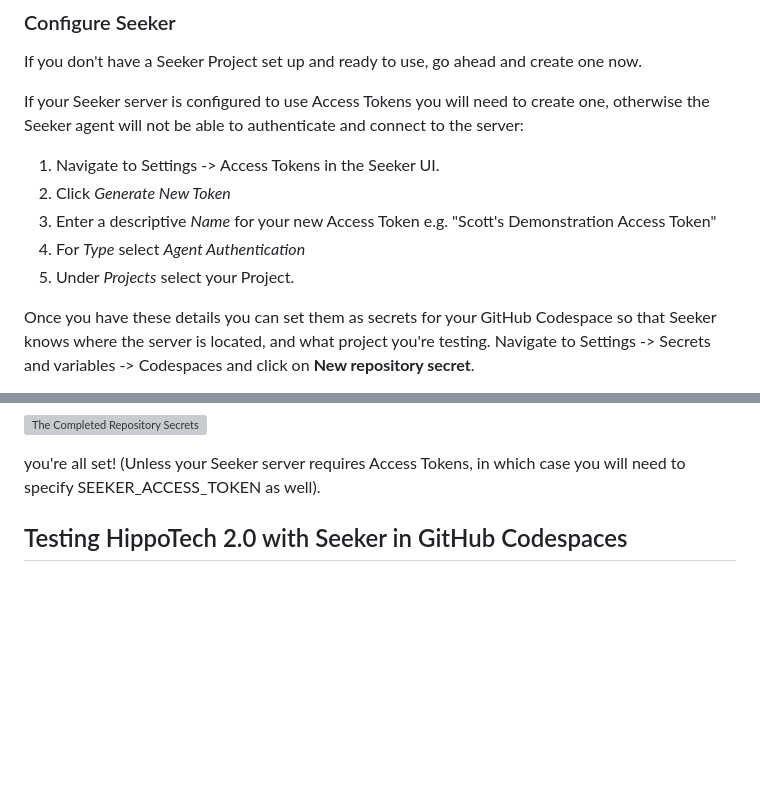
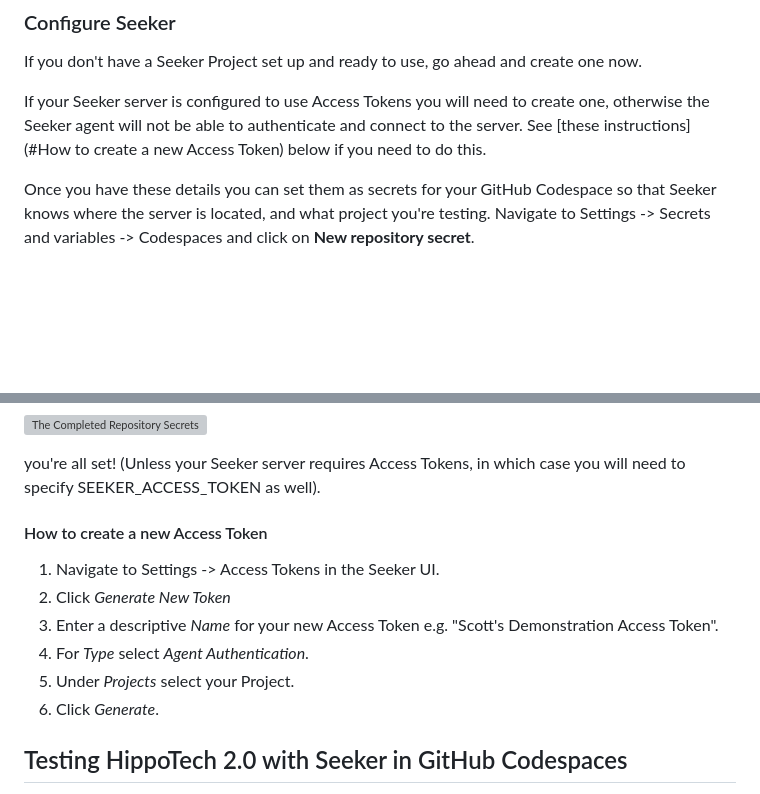
Before and after one commit to mtolley/hippotech-2.0-github, a Markdown page: README.md, 2 parts joined by grey strips. Rendered like a GitHub page; blank space fills up the shorter version; grey boxes are pictures that could not be loaded.

Commit message:
Updating README instructions for SEEKER_ACCESS_TOKEN

```diff
--- a/README.md
+++ b/README.md
@@ -16,13 +16,7 @@ Name it anything you like. It can be a public or a private repository. Click **C
 
 If you don't have a Seeker Project set up and ready to use, go ahead and create one now.
 
-If your Seeker server is configured to use Access Tokens you will need to create one, otherwise the Seeker agent will not be able to authenticate and connect to the server:
-
-1. Navigate to Settings -> Access Tokens in the Seeker UI.
-1. Click *Generate New Token*
-1. Enter a descriptive *Name* for your new Access Token e.g. "Scott's Demonstration Access Token"
-1. For *Type* select *Agent Authentication*
-1. Under *Projects* select your Project.
+If your Seeker server is configured to use Access Tokens you will need to create one, otherwise the Seeker agent will not be able to authenticate and connect to the server. See [these instructions](#How to create a new Access Token) below if you need to do this.
 
 Once you have these details you can set them as secrets for your GitHub Codespace so that Seeker knows where the server is located, and what project you're testing. Navigate to Settings -> Secrets and variables -> Codespaces and click on **New repository secret**.
 
@@ -35,6 +29,15 @@ If your setup looks like this:
 ![The Completed Repository Secrets](screenshots/repository-secrets-completed.png)
 
 you're all set! (Unless your Seeker server requires Access Tokens, in which case you will need to specify SEEKER_ACCESS_TOKEN as well).
+
+#### How to create a new Access Token
+
+1. Navigate to Settings -> Access Tokens in the Seeker UI.
+1. Click *Generate New Token*
+1. Enter a descriptive *Name* for your new Access Token e.g. "Scott's Demonstration Access Token".
+1. For *Type* select *Agent Authentication*.
+1. Under *Projects* select your Project.
+1. Click *Generate*.
 
 ## Testing HippoTech 2.0 with Seeker in GitHub Codespaces
 
```
